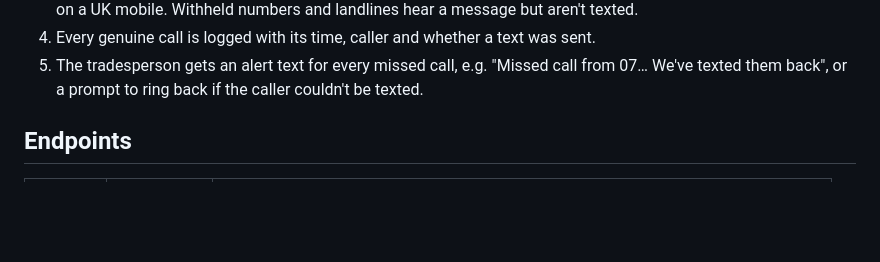
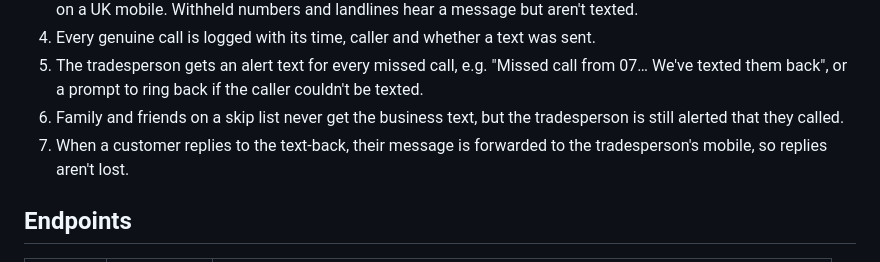
Before and after one commit to jniedzw/trade-office, a Markdown page: README.md, the part around the change. Rendered like a GitHub page; blank space fills up the shorter version.

Commit message:
README: skip list and reply forwarding

```diff
--- a/README.md
+++ b/README.md
@@ -35,6 +35,8 @@ sequenceDiagram
 3. The app checks the request really came from Twilio (`X-Twilio-Signature`), then texts the caller back if they're on a UK mobile. Withheld numbers and landlines hear a message but aren't texted.
 4. Every genuine call is logged with its time, caller and whether a text was sent.
 5. The tradesperson gets an alert text for every missed call, e.g. "Missed call from 07… We've texted them back", or a prompt to ring back if the caller couldn't be texted.
+6. Family and friends on a skip list never get the business text, but the tradesperson is still alerted that they called.
+7. When a customer replies to the text-back, their message is forwarded to the tradesperson's mobile, so replies aren't lost.
 
 ## Endpoints
 
```
